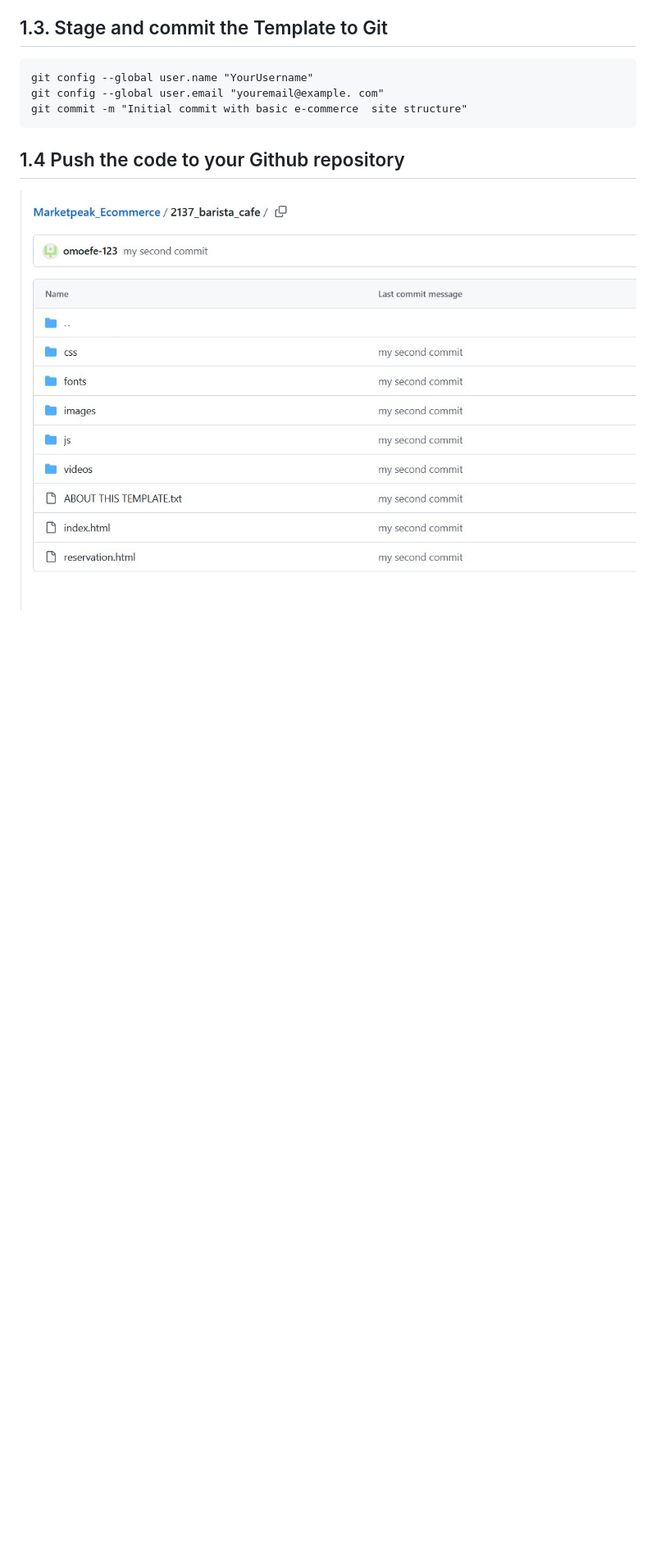
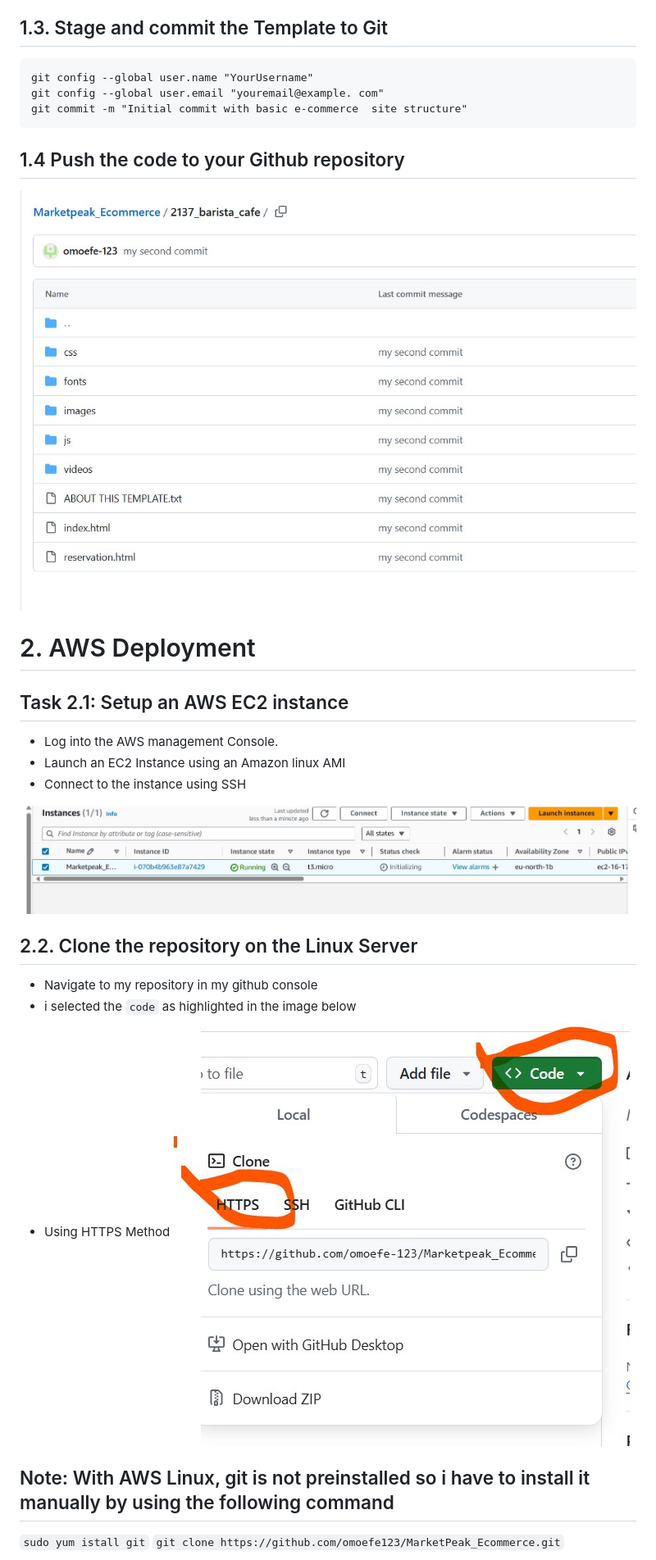
Before and after one commit to omoefe-123/Marketpeak_Ecommerce, a Markdown page: README.md, the part around the change printed below. Shown: that part at 82% size. Drawn GitHub-style; pictures changed too: Images/HTTPS-code.jpg (added), Images/Lauching-linux-server.jpg (added); blank space fills up the shorter version.

Commit message:
my second commit

```diff
--- a/README.md
+++ b/README.md
@@ -51,3 +51,22 @@ I created a project directory or folder and named it "Marketpeak_Ecommerce using
  ## 1.4 Push the code to your Github repository
 
 ![zip-file](Images/2137_barista_cafe.jpg)
+
+# 2. AWS Deployment
+## Task 2.1: Setup an AWS EC2 instance
+* Log into the AWS management Console.
+* Launch an EC2 Instance using an Amazon linux AMI
+* Connect to the instance using SSH
+
+![Launching-instance](Images/Lauching-linux-server.jpg)
+## 2.2. Clone the repository on the Linux Server
+  * Navigate to my repository in my github console
+  * i selected the `code` as highlighted in the image below
+  * Using HTTPS Method
+![HTTPS-method](Images/HTTPS-code.jpg)
+
+  ## Note: With AWS Linux, git is not preinstalled so i have to install it manually by using the following command
+
+   `sudo yum istall git`
+   `git clone https://github.com/omoefe123/MarketPeak_Ecommerce.git`
+
```
Also changed, not shown: other parts of README.md (+1 -0 lines), Images/clone-linux-server.jpg (added).
